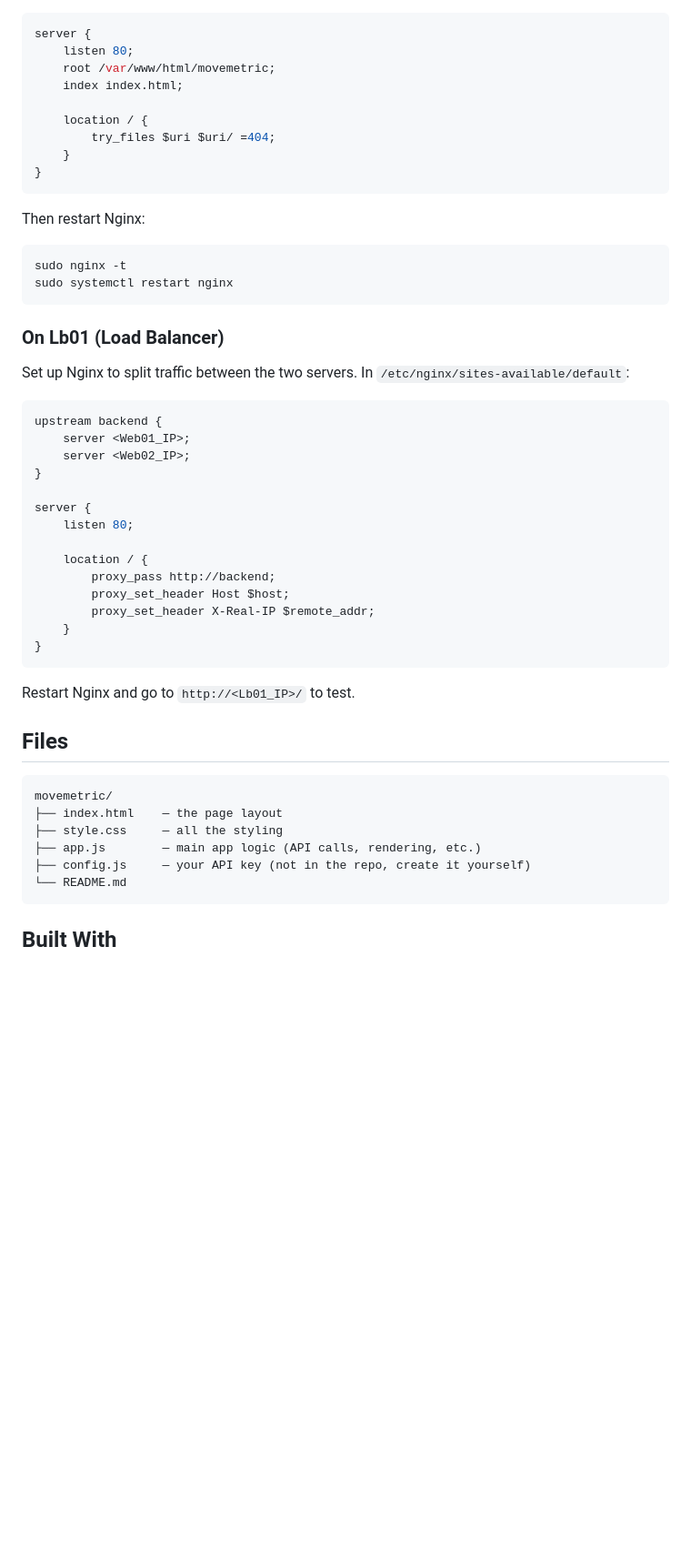
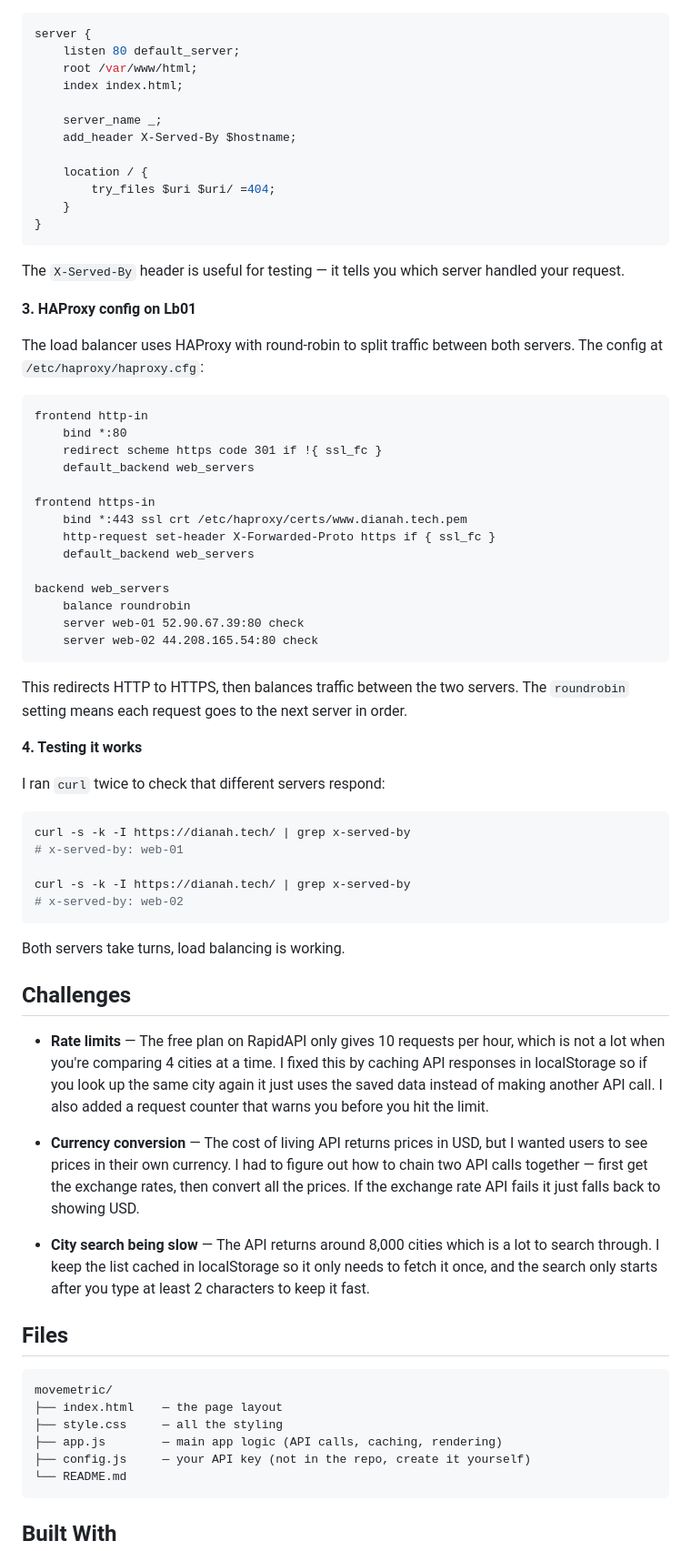
Before and after one commit to Teta-Dianah/movemetric, a Markdown page: README.md, the part around one of its changes. Shown at 91% size. Drawn GitHub-style; blank space fills up the shorter version.

Commit message:
update readme with deployment steps and challenges

````diff
--- a/README.md
+++ b/README.md
@@ -52,42 +69,59 @@ Make sure Nginx serves the folder. In `/etc/nginx/sites-available/default`:
 ```nginx
 server {
-    listen 80;
-    root /var/www/html/movemetric;
+    listen 80 default_server;
+    root /var/www/html;
     index index.html;
+
+    server_name _;
+    add_header X-Served-By $hostname;
 
     location / {
         try_files $uri $uri/ =404;
     }
 }
 ```
+The `X-Served-By` header is useful for testing — it tells you which server handled your request.
 
-Then restart Nginx:
+**3. HAProxy config on Lb01**
+
+The load balancer uses HAProxy with round-robin to split traffic between both servers. The config at `/etc/haproxy/haproxy.cfg`:
+```
+frontend http-in
+    bind *:80
+    redirect scheme https code 301 if !{ ssl_fc }
+    default_backend web_servers
+
+frontend https-in
+    bind *:443 ssl crt /etc/haproxy/certs/www.dianah.tech.pem
+    http-request set-header X-Forwarded-Proto https if { ssl_fc }
+    default_backend web_servers
+
+backend web_servers
+    balance roundrobin
+    server web-01 52.90.67.39:80 check
+    server web-02 44.208.165.54:80 check
+```
+This redirects HTTP to HTTPS, then balances traffic between the two servers. The `roundrobin` setting means each request goes to the next server in order.
+
+**4. Testing it works**
+
+I ran `curl` twice to check that different servers respond:
 ```bash
-sudo nginx -t
-sudo systemctl restart nginx
+curl -s -k -I https://dianah.tech/ | grep x-served-by
+# x-served-by: web-01
+
+curl -s -k -I https://dianah.tech/ | grep x-served-by
+# x-served-by: web-02
 ```
+Both servers take turns, load balancing is working.
 
-### On Lb01 (Load Balancer)
+## Challenges
 
-Set up Nginx to split traffic between the two servers. In `/etc/nginx/sites-available/default`:
-```nginx
-upstream backend {
-    server <Web01_IP>;
-    server <Web02_IP>;
-}
+- **Rate limits** — The free plan on RapidAPI only gives 10 requests per hour, which is not a lot when you're comparing 4 cities at a time. I fixed this by caching API responses in localStorage so if you look up the same city again it just uses the saved data instead of making another API call. I also added a request counter that warns you before you hit the limit.
 
-server {
-    listen 80;
+- **Currency conversion** — The cost of living API returns prices in USD, but I wanted users to see prices in their own currency. I had to figure out how to chain two API calls together — first get the exchange rates, then convert all the prices. If the exchange rate API fails it just falls back to showing USD.
 
-    location / {
-        proxy_pass http://backend;
-        proxy_set_header Host $host;
-        proxy_set_header X-Real-IP $remote_addr;
-    }
-}
-```
-
-Restart Nginx and go to `http://<Lb01_IP>/` to test.
+- **City search being slow** — The API returns around 8,000 cities which is a lot to search through. I keep the list cached in localStorage so it only needs to fetch it once, and the search only starts after you type at least 2 characters to keep it fast.
 
 ## Files
 
@@ -95,7 +129,7 @@ Restart Nginx and go to `http://<Lb01_IP>/` to test.
 movemetric/
 ├── index.html    — the page layout
 ├── style.css     — all the styling
-├── app.js        — main app logic (API calls, rendering, etc.)
+├── app.js        — main app logic (API calls, caching, rendering)
 ├── config.js     — your API key (not in the repo, create it yourself)
 └── README.md
 ```
````
Also changed, not shown: other parts of README.md (+29 -12 lines).
